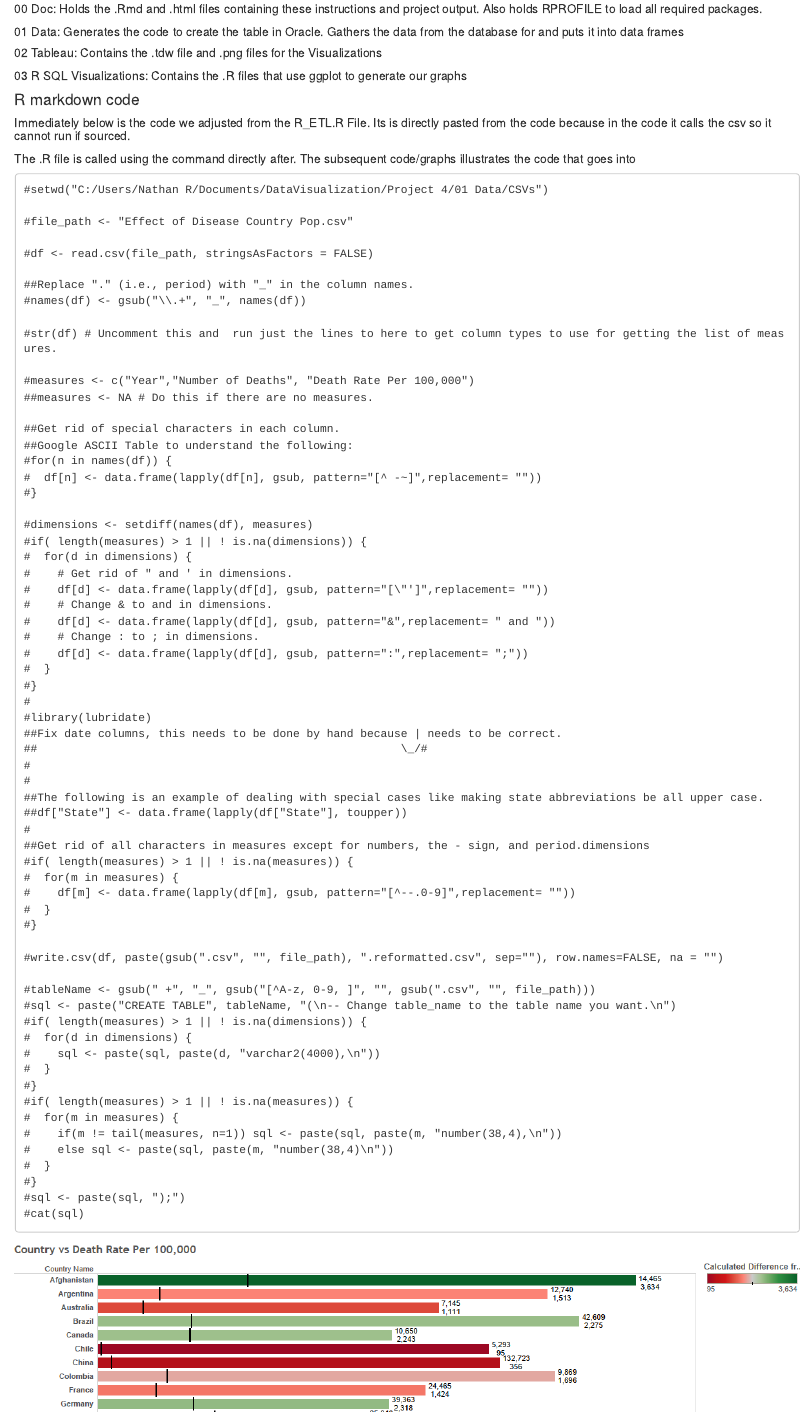
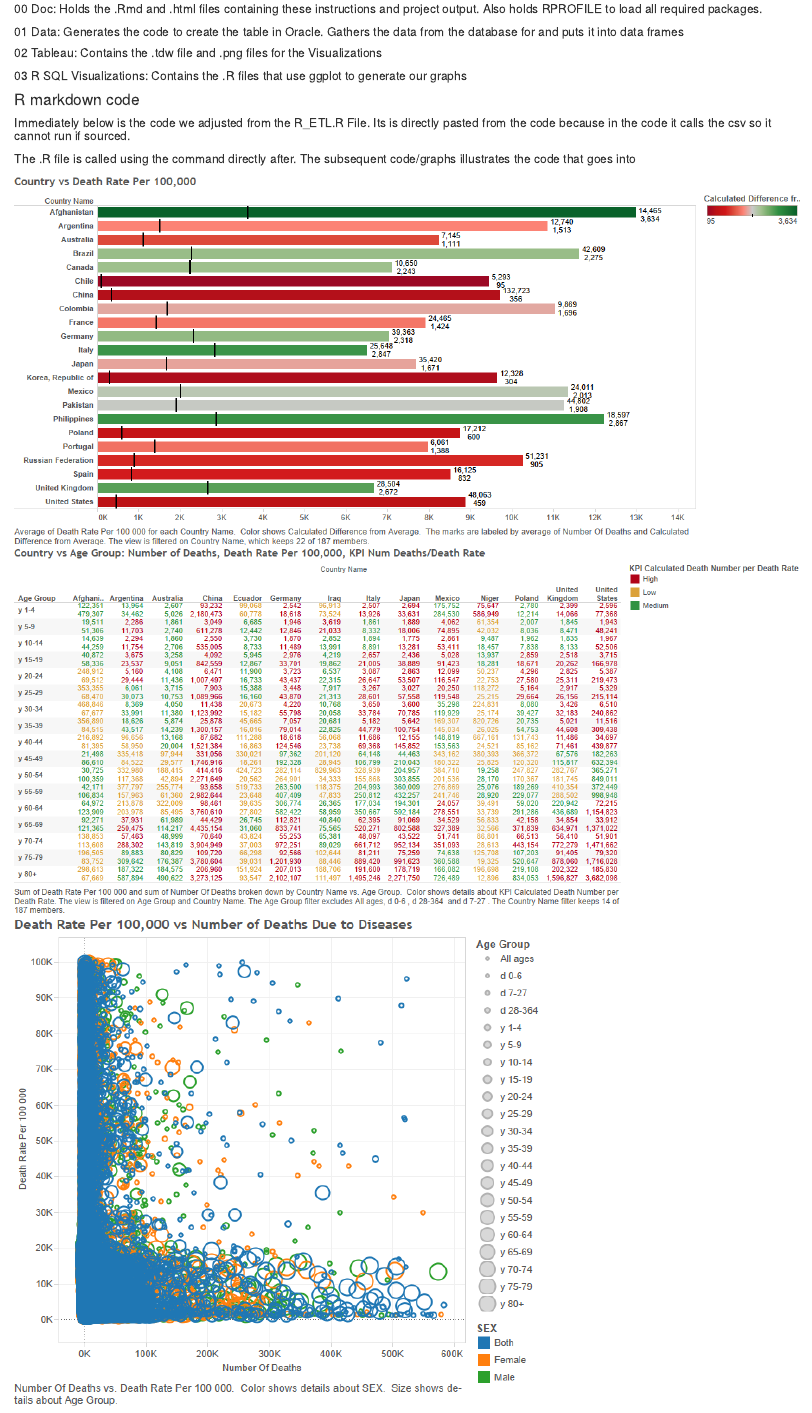
Before and after one commit to CoreyMJ7/DV_TProject1, an R Markdown document (00 Doc/TProject.Rmd): the page in a window 1100 px wide, from 480 px down. The pictures show the output file 00 Doc/TProject.html that the author committed with the source, opened offline.

Commit message:
got rid of ETL in rmd

````diff
--- a/00 Doc/TProject.Rmd
+++ b/00 Doc/TProject.Rmd
@@ -31,76 +31,6 @@ output: html_document
 #####The .R file is called using the command directly after. The subsequent code/graphs illustrates the code that goes into
 
 
-```
-#setwd("C:/Users/Nathan R/Documents/DataVisualization/Project 4/01 Data/CSVs")
-
-#file_path <- "Effect of Disease Country Pop.csv"
-
-#df <- read.csv(file_path, stringsAsFactors = FALSE)
-
-##Replace "." (i.e., period) with "_" in the column names.
-#names(df) <- gsub("\\.+", "_", names(df))
-
-#str(df) # Uncomment this and  run just the lines to here to get column types to use for getting the list of measures.
-
-#measures <- c("Year","Number of Deaths", "Death Rate Per 100,000")
-##measures <- NA # Do this if there are no measures.
-
-##Get rid of special characters in each column.
-##Google ASCII Table to understand the following:
-#for(n in names(df)) {
-#  df[n] <- data.frame(lapply(df[n], gsub, pattern="[^ -~]",replacement= ""))
-#}
-
-#dimensions <- setdiff(names(df), measures)
-#if( length(measures) > 1 || ! is.na(dimensions)) {
-#  for(d in dimensions) {
-#    # Get rid of " and ' in dimensions.
-#    df[d] <- data.frame(lapply(df[d], gsub, pattern="[\"']",replacement= ""))
-#    # Change & to and in dimensions.
-#    df[d] <- data.frame(lapply(df[d], gsub, pattern="&",replacement= " and "))
-#    # Change : to ; in dimensions.
-#    df[d] <- data.frame(lapply(df[d], gsub, pattern=":",replacement= ";"))
-#  }
-#}
-#
-#library(lubridate)
-##Fix date columns, this needs to be done by hand because | needs to be correct.
-##                                                      \_/#
-#
-#
-##The following is an example of dealing with special cases like making state abbreviations be all upper case.
-##df["State"] <- data.frame(lapply(df["State"], toupper))
-#
-##Get rid of all characters in measures except for numbers, the - sign, and period.dimensions
-#if( length(measures) > 1 || ! is.na(measures)) {
-#  for(m in measures) {
-#    df[m] <- data.frame(lapply(df[m], gsub, pattern="[^--.0-9]",replacement= ""))
-#  }
-#}
-
-#write.csv(df, paste(gsub(".csv", "", file_path), ".reformatted.csv", sep=""), row.names=FALSE, na = "")
-
-#tableName <- gsub(" +", "_", gsub("[^A-z, 0-9, ]", "", gsub(".csv", "", file_path)))
-#sql <- paste("CREATE TABLE", tableName, "(\n-- Change table_name to the table name you want.\n")
-#if( length(measures) > 1 || ! is.na(dimensions)) {
-#  for(d in dimensions) {
-#    sql <- paste(sql, paste(d, "varchar2(4000),\n"))
-#  }
-#}
-#if( length(measures) > 1 || ! is.na(measures)) {
-#  for(m in measures) {
-#    if(m != tail(measures, n=1)) sql <- paste(sql, paste(m, "number(38,4),\n"))
-#    else sql <- paste(sql, paste(m, "number(38,4)\n"))
-#  }
-#}
-#sql <- paste(sql, ");")
-#cat(sql)
-
-```
-
-
-
 
 
 
````
Also changed, not shown: 00 Doc/TProject.html.
